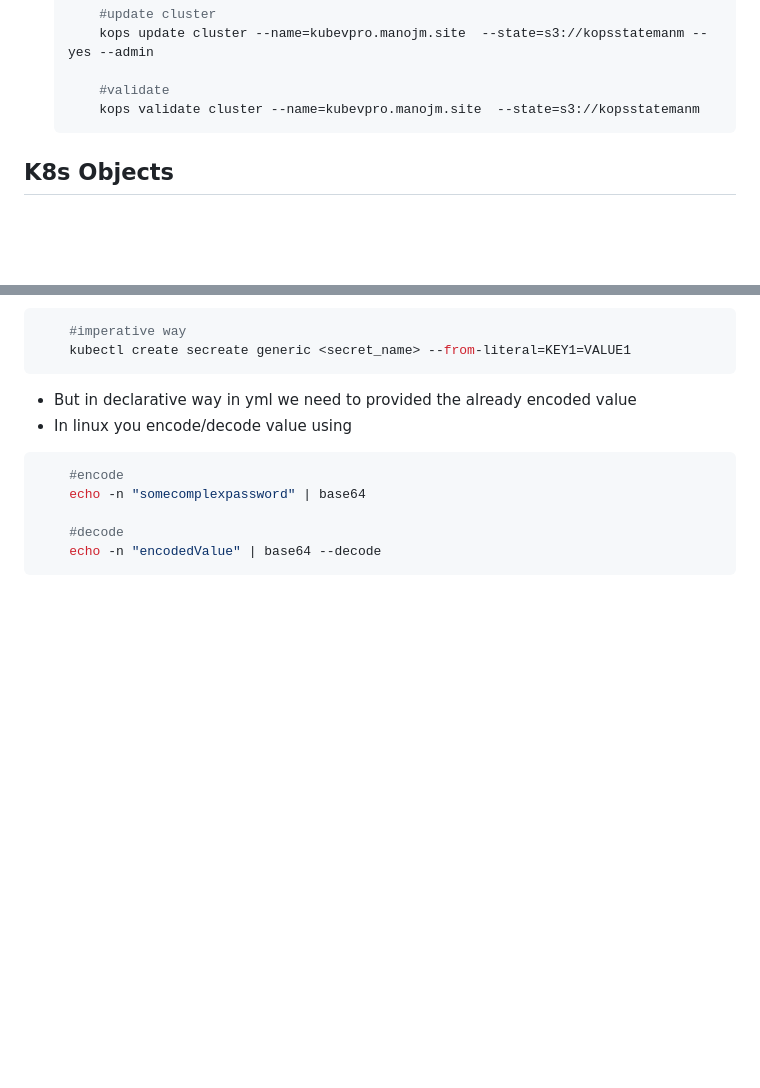
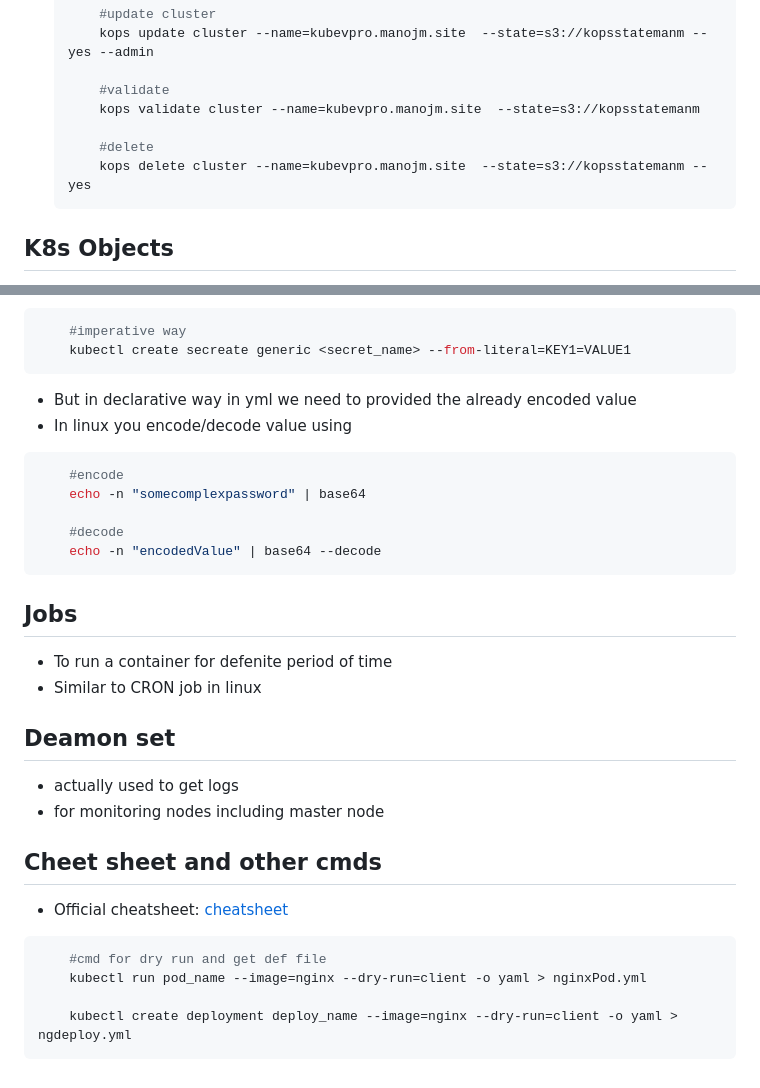
Before and after one commit to Manoj-14/devops-cicd-resources, a Markdown page: kubernetes/readme.md, 2 parts joined by grey strips. Drawn GitHub-style; blank space fills up the shorter version.

Commit message:
k8s resource updated

````diff
--- a/kubernetes/readme.md
+++ b/kubernetes/readme.md
@@ -117,6 +117,9 @@
 
         #validate
         kops validate cluster --name=kubevpro.manojm.site  --state=s3://kopsstatemanm
+
+        #delete
+        kops delete cluster --name=kubevpro.manojm.site  --state=s3://kopsstatemanm --yes
     ```
 ## K8s Objects
 - pod : contains and maintains container
@@ -282,3 +285,18 @@
     #decode
     echo -n "encodedValue" | base64 --decode
 ```
+## Jobs
+- To run a container for defenite period of time
+- Similar to CRON job in linux
+
+## Deamon set
+- actually used to get logs
+- for monitoring nodes including master node
+## Cheet sheet and other cmds
+- Official cheatsheet: [cheatsheet](https://kubernetes.io/pt-br/docs/reference/kubectl/cheatsheet/)
+```bash
+    #cmd for dry run and get def file
+    kubectl run pod_name --image=nginx --dry-run=client -o yaml > nginxPod.yml
+
+    kubectl create deployment deploy_name --image=nginx --dry-run=client -o yaml > ngdeploy.yml
+```
````
